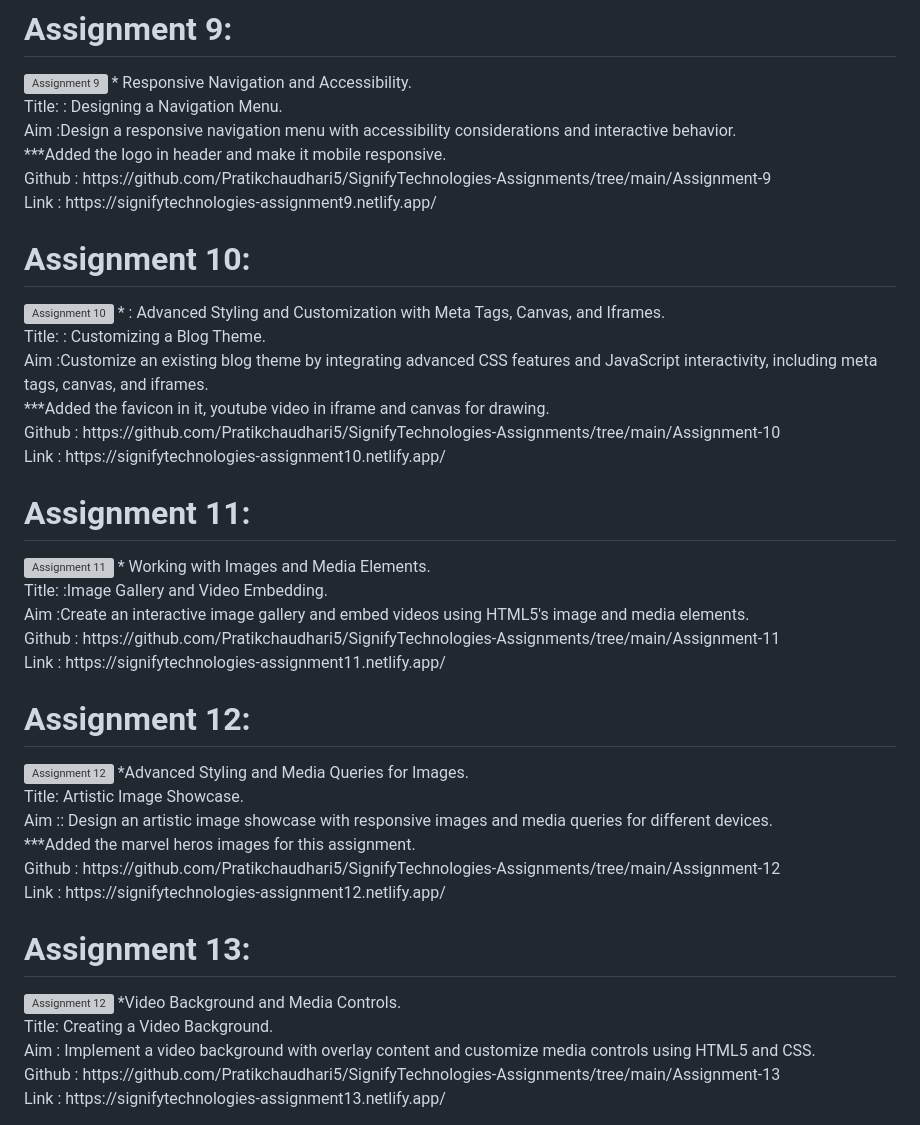
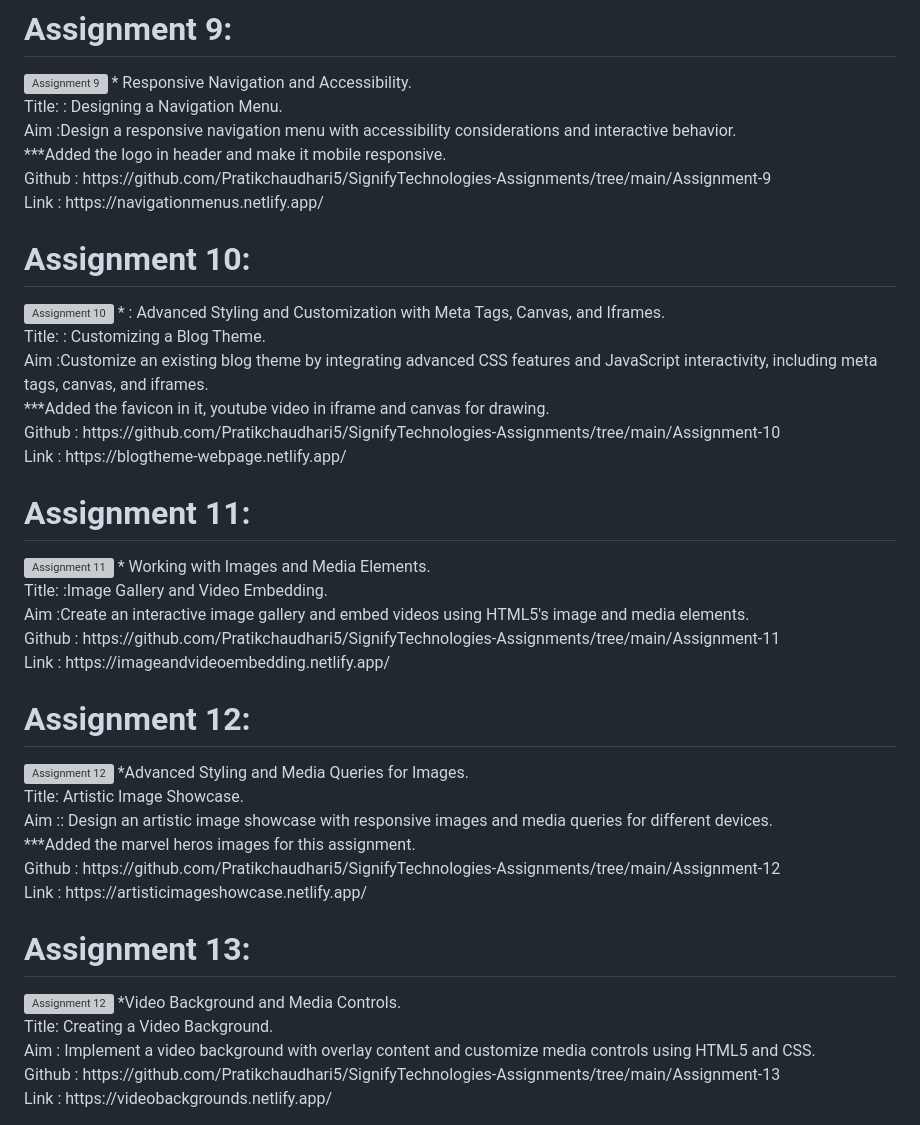
Before and after one commit to Pratikchaudhari5/Mini-Web-Projects, a Markdown page: README.md, the part around one of its changes. GitHub-like rendering; grey boxes are pictures that could not be loaded.

```diff
--- a/README.md
+++ b/README.md
@@ -80,7 +80,7 @@ Aim :Design a responsive navigation menu with accessibility considerations and
 interactive behavior.<br>
 ***Added the logo in header and make it mobile responsive.<br>
 Github : https://github.com/Pratikchaudhari5/SignifyTechnologies-Assignments/tree/main/Assignment-9 <br>
-Link : https://signifytechnologies-assignment9.netlify.app/
+Link : https://navigationmenus.netlify.app/
 
 # Assignment 10:
 <img src="https://i.imgur.com/Upnh7mS.png" alt="Assignment 10" width="200"/>
@@ -90,7 +90,7 @@ Aim :Customize an existing blog theme by integrating advanced CSS features and
 JavaScript interactivity, including meta tags, canvas, and iframes.<br>
 ***Added the favicon in it, youtube video in iframe and canvas for drawing. <br>
 Github : https://github.com/Pratikchaudhari5/SignifyTechnologies-Assignments/tree/main/Assignment-10 <br>
-Link : https://signifytechnologies-assignment10.netlify.app/
+Link : https://blogtheme-webpage.netlify.app/
 
 # Assignment 11:
 <img src="https://i.imgur.com/8cad9WJ.png" alt="Assignment 11" width="200"/>
@@ -99,7 +99,7 @@ Title: :Image Gallery and Video Embedding.<br>
 Aim :Create an interactive image gallery and embed videos using HTML5's image and
 media elements.<br>
 Github : https://github.com/Pratikchaudhari5/SignifyTechnologies-Assignments/tree/main/Assignment-11<br>
-Link : https://signifytechnologies-assignment11.netlify.app/
+Link : https://imageandvideoembedding.netlify.app/
 
 # Assignment 12:
 <img src="https://i.imgur.com/sQtQOkN.png" alt="Assignment 12" width="200"/>
@@ -109,7 +109,7 @@ Aim :: Design an artistic image showcase with responsive images and media querie
 different devices.<br>
 ***Added the marvel heros images for this assignment. <br>
 Github : https://github.com/Pratikchaudhari5/SignifyTechnologies-Assignments/tree/main/Assignment-12 <br>
-Link : https://signifytechnologies-assignment12.netlify.app/
+Link : https://artisticimageshowcase.netlify.app/
 
 # Assignment 13:
 <img src="https://i.imgur.com/QcV4cVf.png" alt="Assignment 12" width="200"/>
@@ -118,4 +118,4 @@ Title: Creating a Video Background.<br>
 Aim : Implement a video background with overlay content and customize media controls
 using HTML5 and CSS. <br>
 Github : https://github.com/Pratikchaudhari5/SignifyTechnologies-Assignments/tree/main/Assignment-13 <br>
-Link : https://signifytechnologies-assignment13.netlify.app/
+Link : https://videobackgrounds.netlify.app/
```
Also changed, not shown: other parts of README.md (+8 -8 lines).
